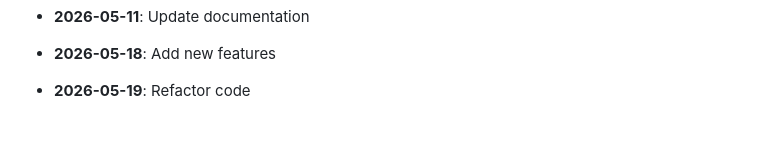
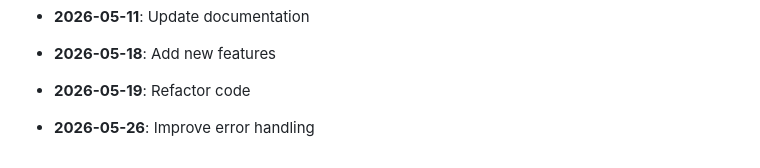
Before and after one commit to yash2277-ctrl/ai-consultancy-platform, a Markdown page: README.md, the part around the change. GitHub-like rendering; blank space fills up the shorter version.

Commit message:
chore: Improve error handling

```diff
--- a/README.md
+++ b/README.md
@@ -207,3 +207,5 @@ MIT
 - **2026-05-18**: Add new features
 
 - **2026-05-19**: Refactor code
+
+- **2026-05-26**: Improve error handling
```
